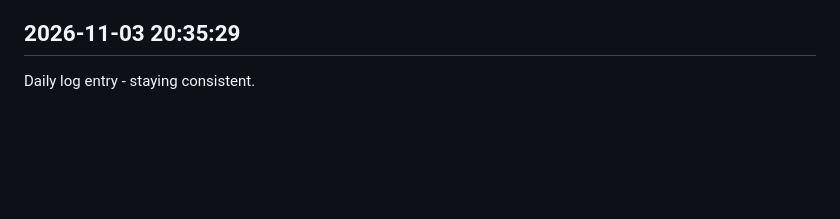
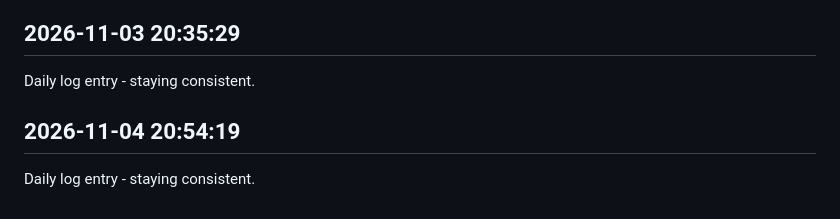
Before and after one commit to Rishi-212005/Library-Seat-Management-System, a Markdown page: journal.md, the part around the change. GitHub-like rendering; blank space fills up the shorter version.

Commit message:
daily update 2026-11-04

```diff
--- a/journal.md
+++ b/journal.md
@@ -379,3 +379,6 @@ Daily log entry - staying consistent.
 
 ## 2026-11-03 20:35:29
 Daily log entry - staying consistent.
+
+## 2026-11-04 20:54:19
+Daily log entry - staying consistent.
```
